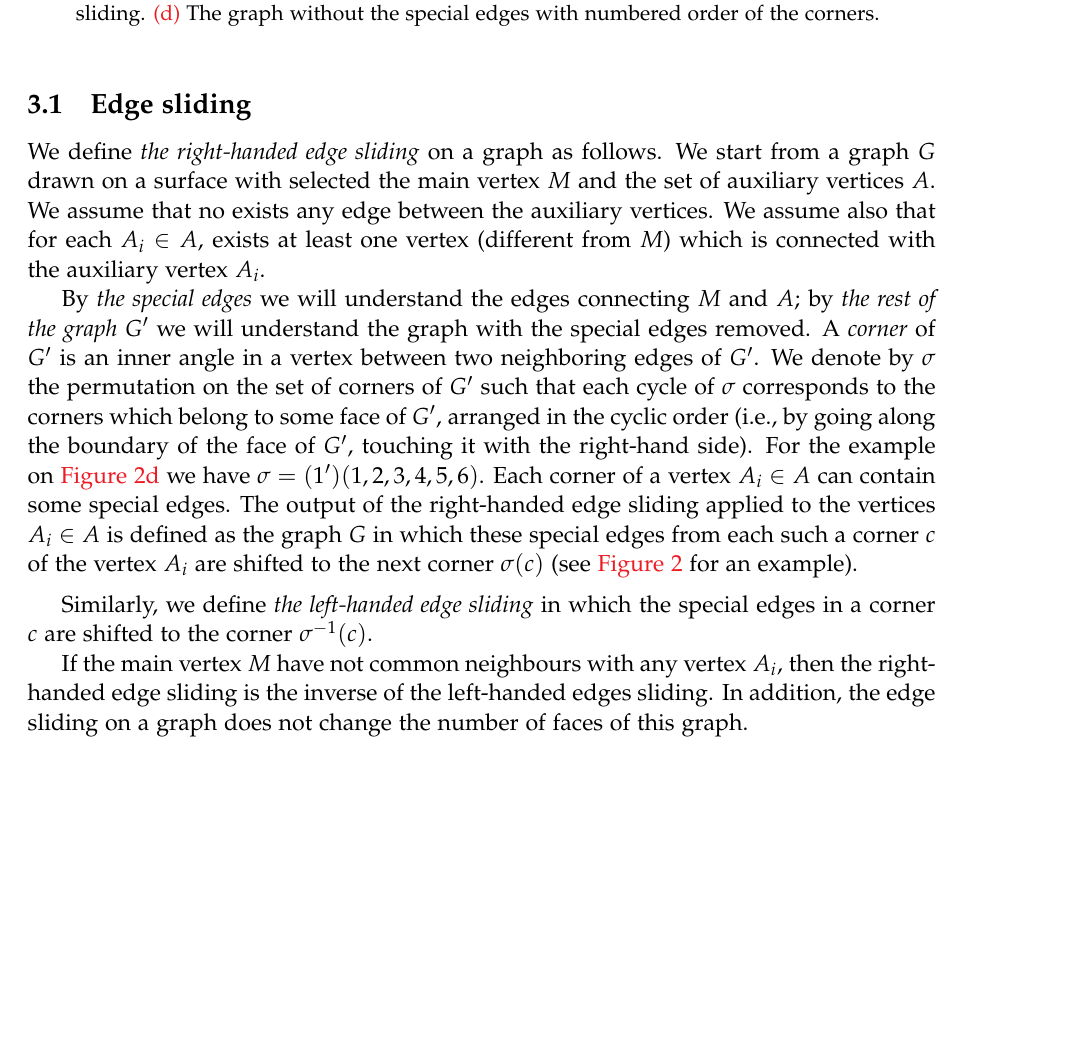
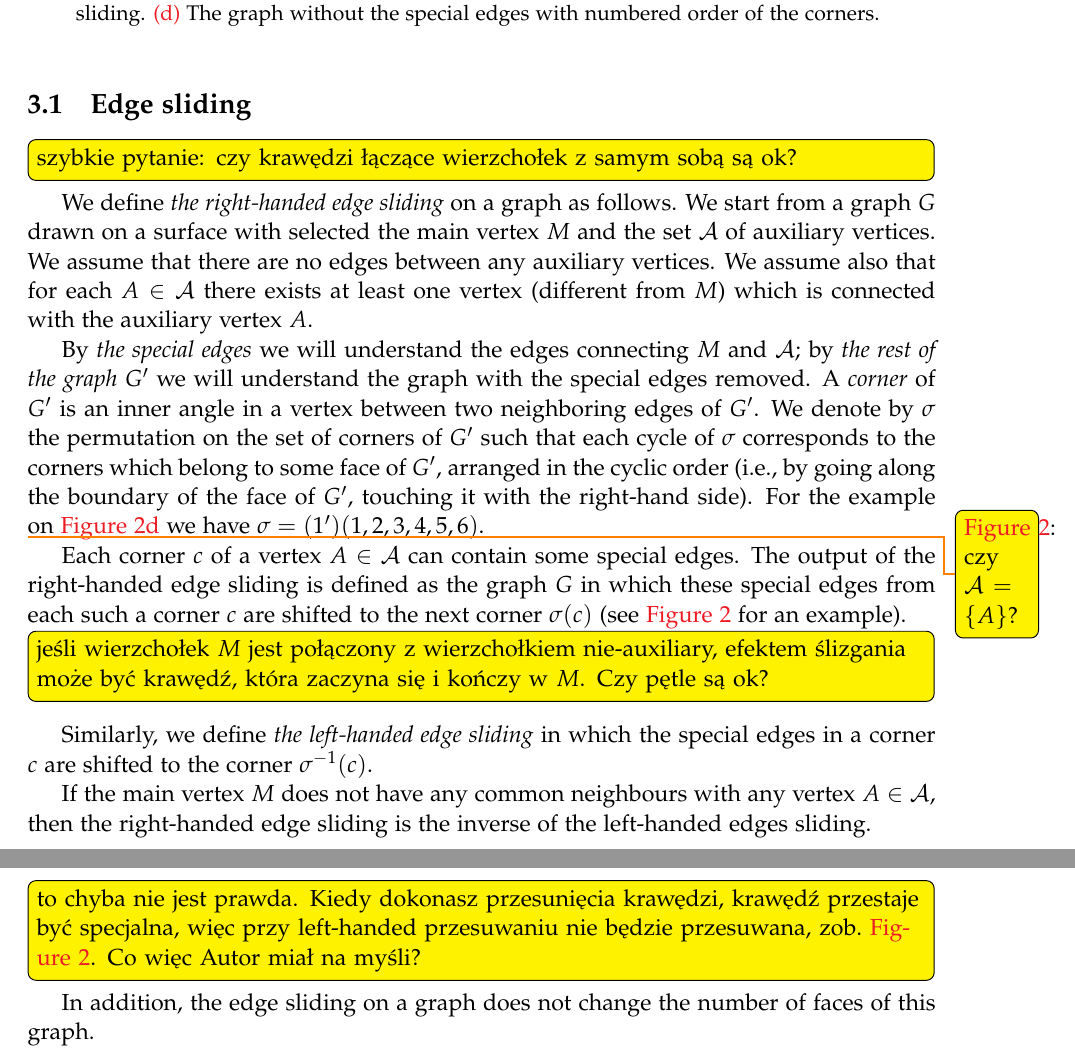
Before and after one commit to mikolaj11/staresquare, a LaTeX document (square.tex): part of page 7 of 12 before the commit and two parts of pages 7 and 8 of 13 after it, the two joined at a grey line, cut so that both start at the same text, the shorter picture padded with empty space. Compiled offline with pdfLaTeX.

Commit message:
Śniady utknął w rozdziale 3.1.

```diff
--- a/square.tex
+++ b/square.tex
@@ -754,13 +754,16 @@ $$3\big\|X_k\big\| \geq \big\|Y_k\big\|.$$
 
 \subsection{Edge sliding}
 
+\todo[inline]{szybkie pytanie: czy krawędzi łączące wierzchołek z samym sobą są ok?}
+
 We define \emph{the right-handed edge sliding} on a graph as follows. We start
-from a graph $G$ drawn on a surface with selected the main
-vertex $M$ and the set of auxiliary vertices $A$. We assume that no exists any edge between the auxiliary vertices. We assume also
-that for each $A_i \in A$, exists at least one vertex (different from $M$) which is
-connected with the auxiliary vertex $A_i$.
+from a graph $G$ drawn on a surface with selected the main vertex $M$ and the
+set $\mathcal{A}$ of auxiliary vertices. We assume that there are no edges between any
+auxiliary vertices. We assume also that for each $A \in \mathcal{A}$ there exists at least
+one vertex (different from $M$) which is connected with the auxiliary vertex
+$A$.
 
-By \emph{the special edges} we will understand the edges connecting $M$ and $A$;
+By \emph{the special edges} we will understand the edges connecting $M$ and $\mathcal{A}$;
 by \emph{the rest of the graph $G'$} we will understand the graph with the
 special edges removed. A \emph{corner} of $G'$ is an inner angle in a vertex
 between two neighboring edges of $G'$. We denote by $\nast$ the permutation on the set
@@ -783,21 +788,29 @@ For the example on \cref{fig:rysnum} we have $\nast=(1')(1,2,3,4,5,6)$.
 }
 \label{fig:sliding}
 \end{figure}
-Each corner of a vertex $A_i \in A$ can contain some special edges.
-The output of the right-handed edge sliding applied
-to the vertices $A_i \in A$ is defined as the graph $G$
+\todo{\cref{fig:sliding}: czy $\mathcal{A}=\{ A\}$?}
+
+
+Each corner $c$ of a vertex $A \in \mathcal{A}$ can contain some special edges.
+The output of the right-handed edge sliding
+is defined as the graph $G$
 in which these special edges from each such a corner $c$
-of the vertex $A_i$ are shifted to the next corner $\nast(c)$
+are shifted to the next corner $\nast(c)$
 (see \cref{fig:sliding} for an example).
+
+\todo[inline]{jeśli wierzchołek $M$ jest połączony z wierzchołkiem nie-auxiliary, efektem ślizgania może być krawędź, która zaczyna się i kończy w $M$. Czy pętle są ok?}
+
 
 \medskip
 
 Similarly, we define \emph{the left-handed edge sliding}
 in which the special edges in a corner $c$ are shifted to the corner $\nast^{-1}(c)$.
 
-If the main vertex $M$ have not common neighbours with any vertex $A_i$,
+If the main vertex $M$ does not have any common neighbours with any vertex $A\in\mathcal{A}$,
 then the right-handed edge sliding is the inverse of the left-handed edges
-sliding. In addition, the edge sliding on a graph does not change the
+sliding.
+\todo[inline]{to chyba nie jest prawda. Kiedy dokonasz przesunięcia krawędzi, krawędź przestaje być specjalna, więc przy left-handed przesuwaniu nie będzie przesuwana, zob.~\cref{fig:sliding}. Co więc Autor miał na myśli?}
+In addition, the edge sliding on a graph does not change the
 number of faces of this graph.
 
 \subsection{The set $X_k$ of maps}
```
Also changed, not shown: square.tex (2 more changed lines).
